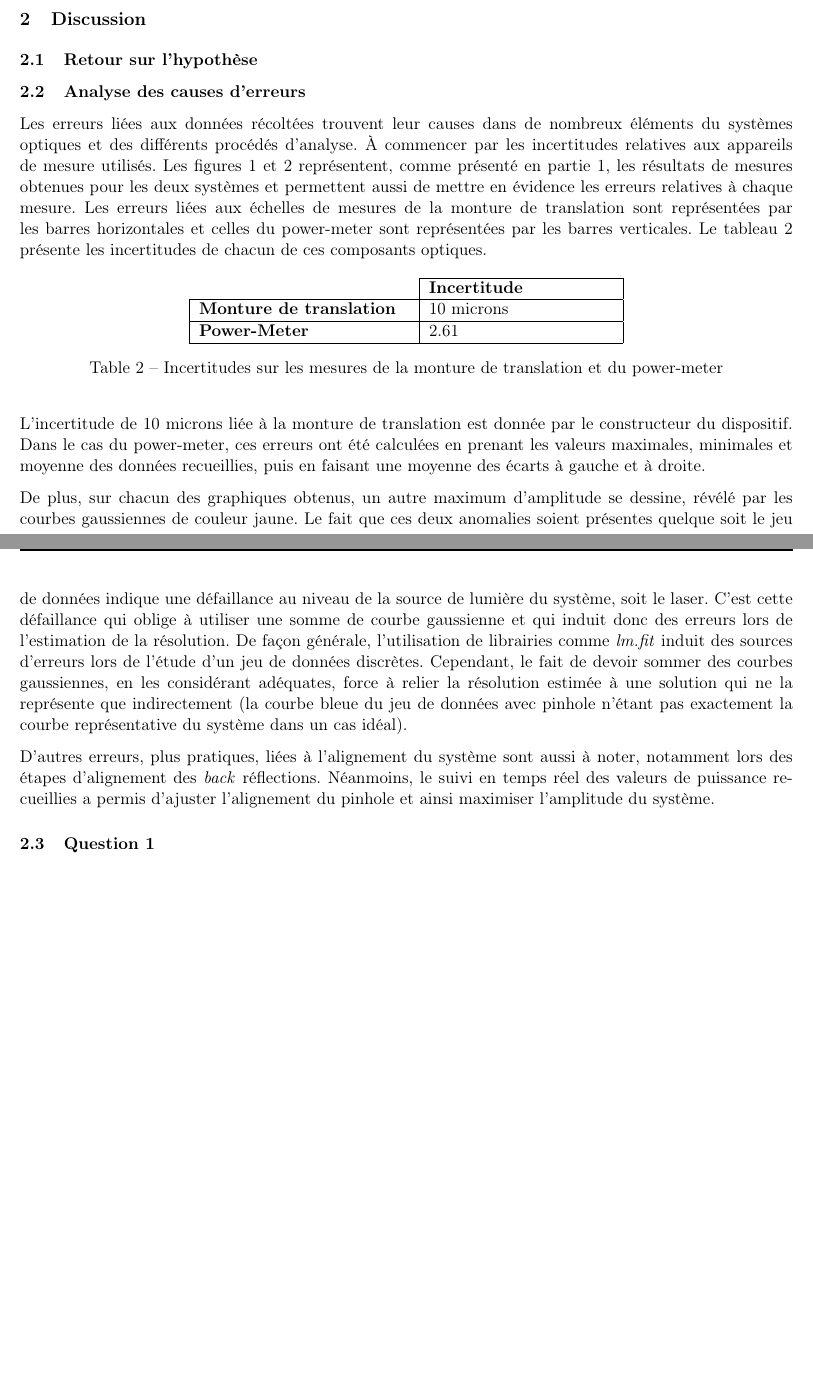
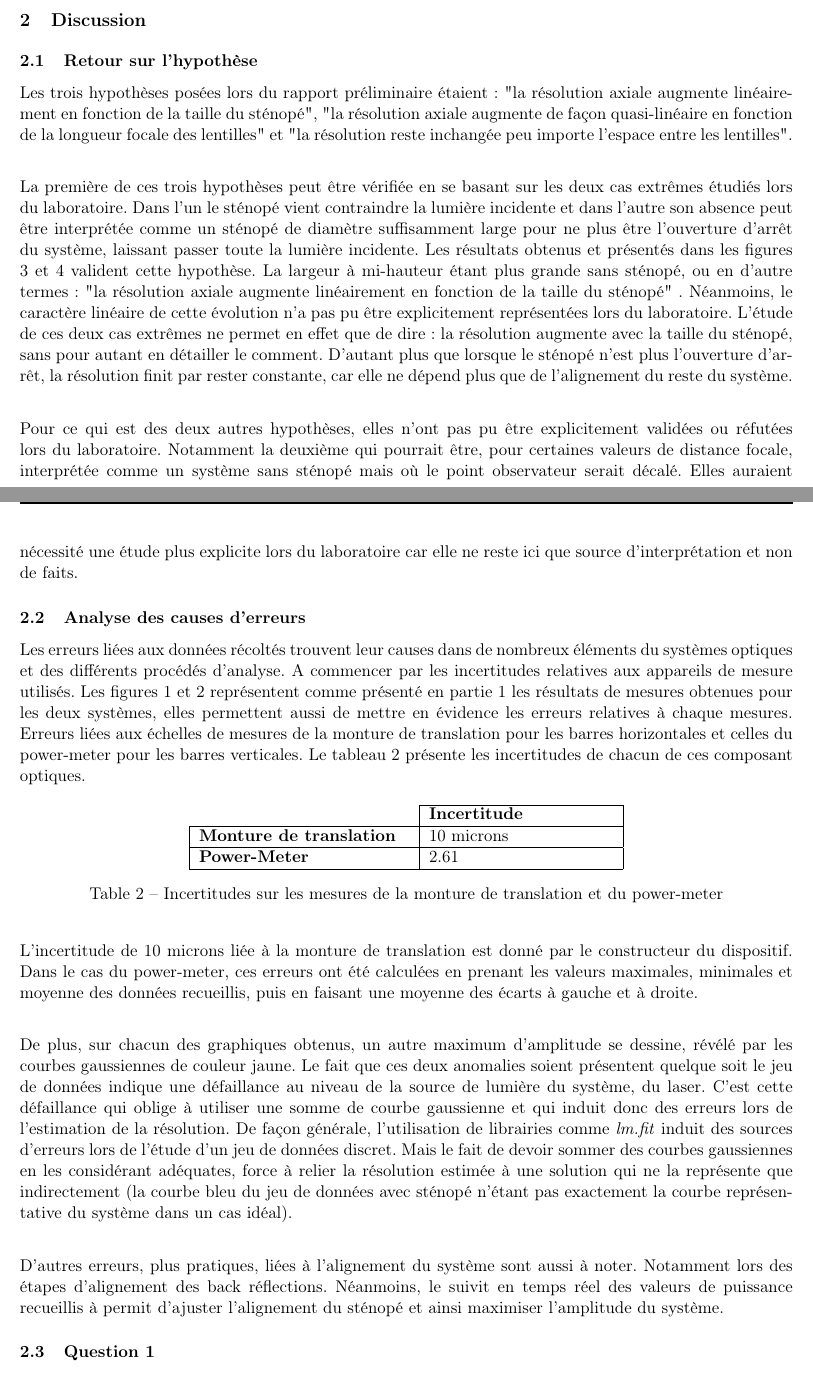
Before and after one commit to emilegp/microscopie_confocale, a LaTeX document (rapport_final/rapport_final.tex): two parts of pages 5 and 6 of 9, joined at a grey line, cut so that both start at the same text, the shorter picture padded with empty space. Compiled offline with pdfLaTeX.

Commit message:
Update rapport_final.tex

```diff
--- a/rapport_final/rapport_final.tex
+++ b/rapport_final/rapport_final.tex
@@ -229,11 +229,16 @@ représenter le volume de quelques cellules.
 \subsection{Retour sur l'hypothèse}
 
 %TODO : comparaision mesure axiale entre hypothese et expérience
+Les trois hypothèses posées lors du rapport préliminaire étaient : "la résolution axiale augmente linéairement en fonction de la taille du sténopé", "la résolution axiale augmente de façon quasi-linéaire en fonction de la longueur focale des lentilles" et "la résolution reste inchangée peu importe l'espace entre les lentilles". \\
+
+La première de ces trois hypothèses peut être vérifiée en se basant sur les deux cas extrêmes étudiés lors du laboratoire. Dans l'un le sténopé vient contraindre la lumière incidente et dans l'autre son absence peut être interprétée comme un sténopé de diamètre suffisamment large pour ne plus être l'ouverture d'arrêt du système, laissant passer toute la lumière incidente. Les résultats obtenus et présentés dans les figures \ref{fit 1} et \ref{fit 2} valident cette hypothèse. La largeur à mi-hauteur étant plus grande sans sténopé, ou en d'autre termes : "la résolution axiale augmente linéairement en fonction de la taille du sténopé" . Néanmoins, le caractère linéaire de cette évolution n'a pas pu être explicitement représentées lors du laboratoire. L'étude de ces deux cas extrêmes ne permet en effet que de dire : la résolution augmente avec la taille du sténopé, sans pour autant en détailler le comment. D'autant plus que lorsque le sténopé n'est plus l'ouverture d'arrêt, la résolution finit par rester constante, car elle ne dépend plus que de l'alignement du reste du système. \\
+
+Pour ce qui est des deux autres hypothèses, elles n'ont pas pu être explicitement validées ou réfutées lors du laboratoire. Notamment la deuxième qui pourrait être, pour certaines valeurs de distance focale, interprétée comme un système sans sténopé mais où le point observateur serait décalé. Elles auraient nécessité une étude plus explicite lors du laboratoire car elle ne reste ici que source d'interprétation et non de faits.
 
 \subsection{Analyse des causes d'erreurs}
 
 %TODO
-Les erreurs liées aux données récoltées trouvent leur causes dans de nombreux éléments du systèmes optiques et des différents procédés d'analyse. À commencer par les incertitudes relatives aux appareils de mesure utilisés. Les figures \ref{brutes 1} et \ref{brutes 2} représentent, comme présenté en partie 1, les résultats de mesures obtenues pour les deux systèmes et permettent aussi de mettre en évidence les erreurs relatives à chaque mesure. Les erreurs liées aux échelles de mesures de la monture de translation sont représentées par les barres horizontales et celles du power-meter sont représentées par les barres verticales. Le tableau \ref{incertitudes} présente les incertitudes de chacun de ces composants optiques.
+Les erreurs liées aux données récoltés trouvent leur causes dans de nombreux éléments du systèmes optiques et des différents procédés d'analyse. A commencer par les incertitudes relatives aux appareils de mesure utilisés. Les figures \ref{brutes 1} et \ref{brutes 2} représentent comme présenté en partie 1 les résultats de mesures obtenues pour les deux systèmes, elles permettent aussi de mettre en évidence les erreurs relatives à chaque mesures. Erreurs liées aux échelles de mesures de la monture de translation pour les barres horizontales et celles du power-meter pour les barres verticales. Le tableau \ref{incertitudes} présente les incertitudes de chacun de ces composant optiques.
 
 \begin{table}[H]
 \centering
@@ -250,11 +255,11 @@ Les erreurs liées aux données récoltées trouvent leur causes dans de nombreu
 \label{incertitudes}
 \end{table}
 
-L'incertitude de 10 microns liée à la monture de translation est donnée par le constructeur du dispositif. Dans le cas du power-meter, ces erreurs ont été calculées en prenant les valeurs maximales, minimales et moyenne des données recueillies, puis en faisant une moyenne des écarts à gauche et à droite.
+L'incertitude de 10 microns liée à la monture de translation est donné par le constructeur du dispositif. Dans le cas du power-meter, ces erreurs ont été calculées en prenant les valeurs maximales, minimales et moyenne des données recueillis, puis en faisant une moyenne des écarts à gauche et à droite. \\
 
-De plus, sur chacun des graphiques obtenus, un autre maximum d'amplitude se dessine, révélé par les courbes gaussiennes de couleur jaune. Le fait que ces deux anomalies soient présentes quelque soit le jeu de données indique une défaillance au niveau de la source de lumière du système, soit le laser. C'est cette défaillance qui oblige à utiliser une somme de courbe gaussienne et qui induit donc des erreurs lors de l'estimation de la résolution. De façon générale, l'utilisation de librairies comme \textit{lm.fit} induit des sources d'erreurs lors de l'étude d'un jeu de données discrètes. Cependant, le fait de devoir sommer des courbes gaussiennes, en les considérant adéquates, force à relier la résolution estimée à une solution qui ne la représente que indirectement (la courbe bleue du jeu de données avec pinhole n'étant pas exactement la courbe représentative du système dans un cas idéal).
+De plus, sur chacun des graphiques obtenus, un autre maximum d'amplitude se dessine, révélé par les courbes gaussiennes de couleur jaune. Le fait que ces deux anomalies soient présentent quelque soit le jeu de données indique une défaillance au niveau de la source de lumière du système, du laser. C'est cette défaillance qui oblige à utiliser une somme de courbe gaussienne et qui induit donc des erreurs lors de l'estimation de la résolution. De façon générale, l'utilisation de librairies comme \textit{lm.fit} induit des sources d'erreurs lors de l'étude d'un jeu de données discret. Mais le fait de devoir sommer des courbes gaussiennes en les considérant adéquates, force à relier la résolution estimée à une solution qui ne la représente que indirectement (la courbe bleu du jeu de données avec sténopé n'étant pas exactement la courbe représentative du système dans un cas idéal).\\
 
-D'autres erreurs, plus pratiques, liées à l'alignement du système sont aussi à noter, notamment lors des étapes d'alignement des \textit{back} réflections. Néanmoins, le suivi en temps réel des valeurs de puissance recueillies a permis d'ajuster l'alignement du pinhole et ainsi maximiser l'amplitude du système.
+D'autres erreurs, plus pratiques, liées à l'alignement du système sont aussi à noter. Notamment lors des étapes d'alignement des back réflections. Néanmoins, le suivit en temps réel des valeurs de puissance recueillis à permit d'ajuster l'alignement du sténopé et ainsi maximiser l'amplitude du système.
 
 \subsection{Question 1}
 %TODO
```
Also changed, not shown: rapport_final/rapport_final.tex (16 more changed lines).
